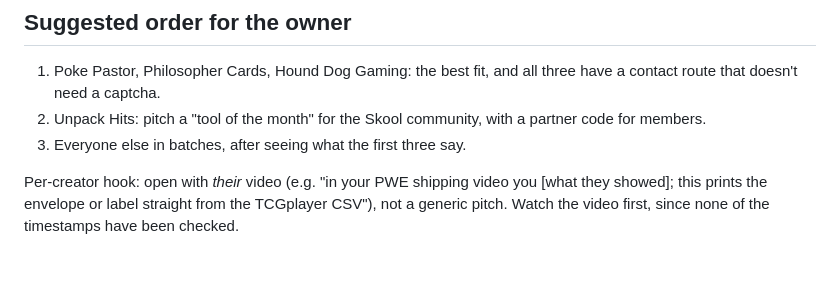
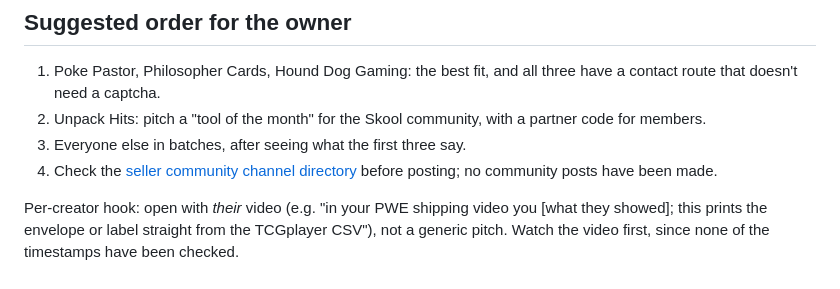
Before and after one commit to Clujkeebs/TCG-SPEED-SHIPPER, a Markdown page: docs/partner-prospects.md, the part around the change. Drawn GitHub-style.

Commit message:
Docs: add seller community directory

```diff
--- a/docs/partner-prospects.md
+++ b/docs/partner-prospects.md
@@ -33,5 +33,6 @@ Ranked by fit: seller-workflow content first, then audience size.
 1. Poke Pastor, Philosopher Cards, Hound Dog Gaming: the best fit, and all three have a contact route that doesn't need a captcha.
 2. Unpack Hits: pitch a "tool of the month" for the Skool community, with a partner code for members.
 3. Everyone else in batches, after seeing what the first three say.
+4. Check the [seller community channel directory](community-channels.md) before posting; no community posts have been made.
 
 Per-creator hook: open with *their* video (e.g. "in your PWE shipping video you [what they showed]; this prints the envelope or label straight from the TCGplayer CSV"), not a generic pitch. Watch the video first, since none of the timestamps have been checked.
```
Also changed, not shown: docs/community-channels.md (added, +30 -0 lines).
